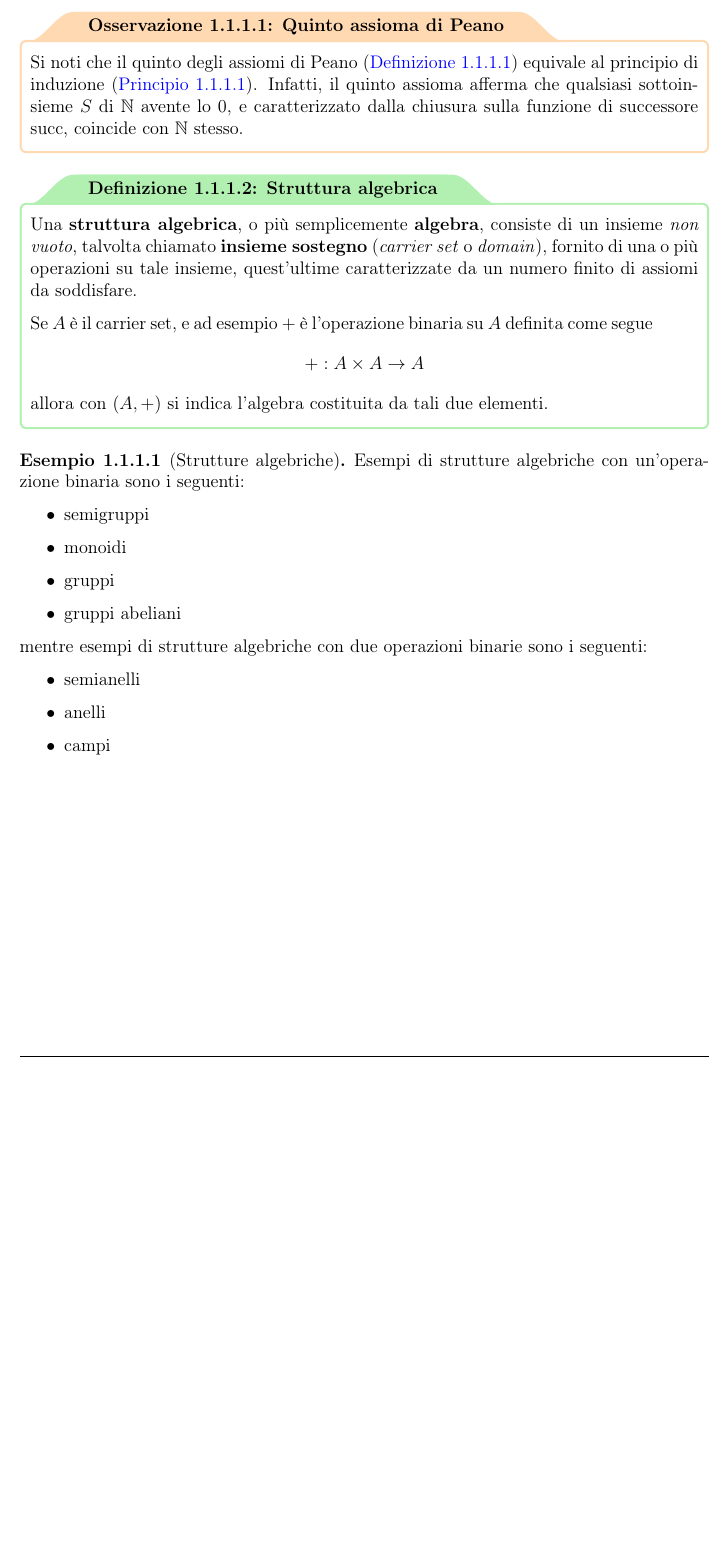
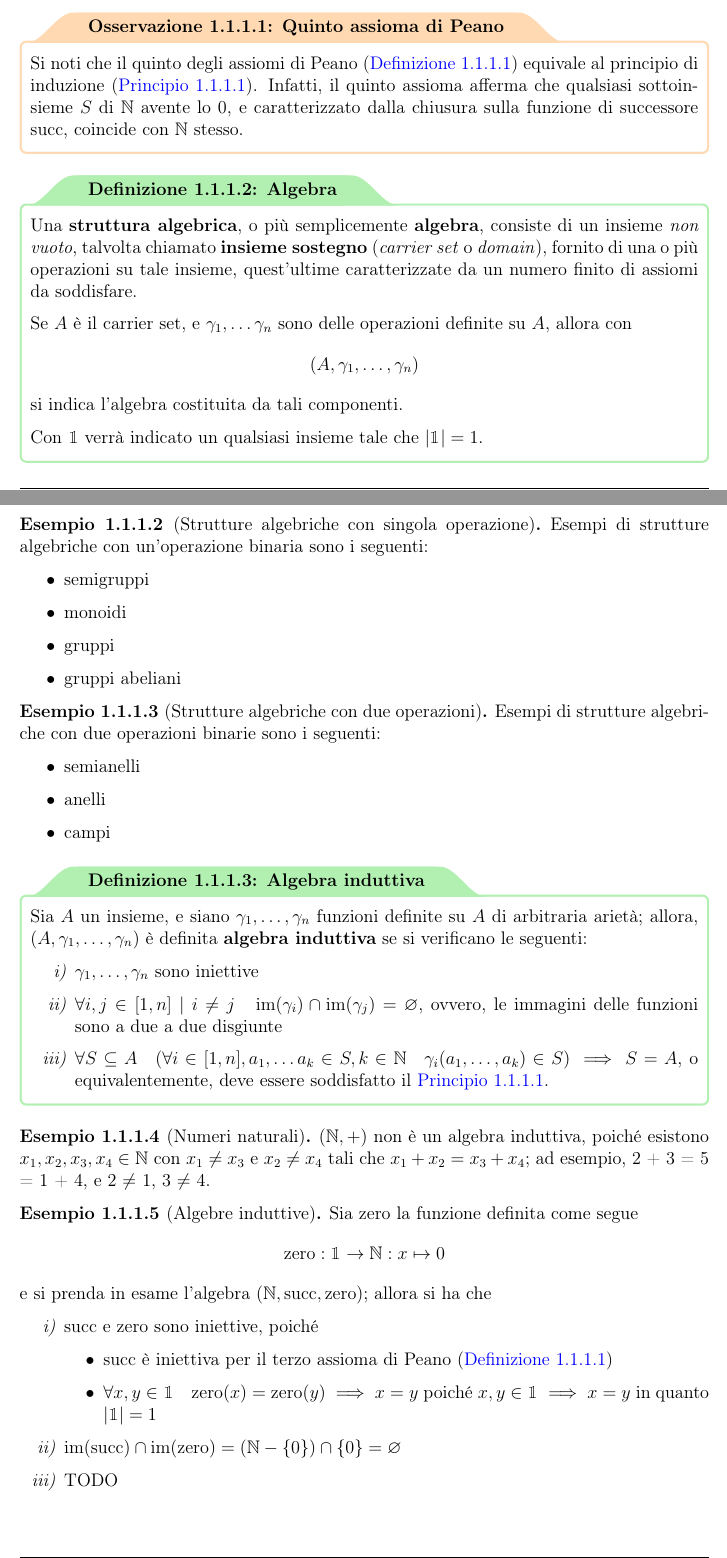
Before and after one commit to aflaag-notes/languages, a LaTeX document (src/Linguaggi di Programmazione.tex): part of page 5 of 5 before the commit and two parts of pages 5 and 6 of 6 after it, the two joined at a grey line, cut so that both start at the same text, the shorter picture padded with empty space. The pictures show the PDF file src/Linguaggi di Programmazione.pdf that the author committed with the source.

Commit message:
andato avanti

```diff
--- a/src/Linguaggi di Programmazione.tex
+++ b/src/Linguaggi di Programmazione.tex
@@ -117,0 +124 @@
+            \item $\varnothing := \varnothing \in \aleph$
@@ -118,3 +129,6 @@
+        \end{enumerate}
+    \end{example}
+
     \begin{framedprinc}[label={induction}]{Principio di Induzione}
         Sia $P$ una proprietà che vale per $n = 0$, e dunque $P(0)$ è vera; inoltre,  per ogni $n \in \N$ si ha che $P(n) \implies P(n + 1)$; allora, $P(n)$ è vera per ogni $n \in \N$.
 
@@ -125,13 +139,15 @@
         Si noti che il quinto degli assiomi di Peano (\cref{peano}) equivale al principio di induzione (\cref{induction}). Infatti, il quinto assioma afferma che qualsiasi sottoinsieme $S$ di $\N$ avente lo 0, e caratterizzato dalla chiusura sulla funzione di successore $\mathrm{succ}$, coincide con $\N$ stesso.
     \end{framedobs}
 
-    \begin{frameddefn}{Struttura algebrica}
+    \begin{frameddefn}{Algebra}
         Una \tbf{struttura algebrica}, o più semplicemente \tbf{algebra}, consiste di un insieme \tit{non vuoto}, talvolta chiamato \tbf{insieme sostegno} (\tit{carrier set} o \tit{domain}), fornito di una o più operazioni su tale insieme, quest'ultime caratterizzate da un numero finito di assiomi da soddisfare.
 
-        Se $A$ è il carrier set, e ad esempio $+$ è l'operazione binaria su $A$ definita come segue $$\func{+}{A \times A}{A}$$ allora con $(A, +)$ si indica l'algebra costituita da tali due elementi.
+        Se $A$ è il carrier set, e $\gamma_1, \ldots \gamma_n$ sono delle operazioni definite su $A$, allora con $$(A, \gamma_1, \ldots, \gamma_n)$$ si indica l'algebra costituita da tali componenti.
+
+        Con $\1$ verrà indicato un qualsiasi insieme tale che $\abs{\1} = 1$.
     \end{frameddefn}
 
-    \begin{example}[Strutture algebriche]
+    \begin{example}[Strutture algebriche con singola operazione]
         Esempi di strutture algebriche con un'operazione binaria sono i seguenti:
 
         \begin{itemize}
@@ -140,8 +156,10 @@
             \item gruppi
             \item gruppi abeliani
         \end{itemize}
+    \end{example}
 
-        mentre esempi di strutture algebriche con due operazioni binarie sono i seguenti:
+    \begin{example}[Strutture algebriche con due operazioni]
+        Esempi di strutture algebriche con due operazioni binarie sono i seguenti:
 
         \begin{itemize}
             \item semianelli
@@ -150,4 +168,40 @@
         \end{itemize}
     \end{example}
 
+    \begin{frameddefn}[label={inductive algebra}]{Algebra induttiva}
+        Sia $A$ un insieme, e siano $\gamma_1, \ldots, \gamma_n$ funzioni definite su $A$ di arbitraria arietà; allora, $(A, \gamma_1, \ldots, \gamma_n)$ è definita \tbf{algebra induttiva} se si verificano le seguenti:
+
+        \begin{enumerate}[label=\roman*), font=\itshape]
+            \item $\gamma_1, \ldots, \gamma_n$ sono iniettive
+            \item $\forall i, j \in [1, n] \mid i \neq j \quad \im(\gamma_i) \cap \im(\gamma_j) = \varnothing$, ovvero, le immagini delle funzioni sono a due a due disgiunte
+            \item $\forall S \subseteq A \quad (\forall i \in [1, n], a_1, \ldots a_k \in S, k \in \N  \quad \gamma_i(a_1, \ldots, a_k) \in S) \implies S = A$, o equivalentemente, deve essere soddisfatto il \cref{induction}.
+        \end{enumerate}
+    \end{frameddefn}
+
+    % \begin{framedobs}{Terzo assioma delle algebre induttive}
+    %     Si noti che nel terzo assioma della \cref{inductive algebra} anche $S = \varnothing$ è un valido sottoinsieme di $A$, ma poiché non esistono $a_1, \ldots, a_k \in S \in \varnothing$, in esso ogni qualificazione è vera a vuoto.
+    % \end{framedobs}
+
+    \begin{example}[Numeri naturali]
+        $(\N, +)$ non è un algebra induttiva, poiché esistono $x_1, x_2, x_3, x_4 \in \N$ con $x_1 \neq x_3$ e $x_2 \neq x_4$ tali che $x_1 + x_2 = x_3 + x_4$; ad esempio, 2 + 3 = 5 = 1 + 4, e 2 $\neq$ 1, 3 $\neq$ 4.
+    \end{example}
+
+    % \begin{example}[Algebra di Boole]
+    %     Dato l'insieme $B = \{ \mathrm{true}, \mathrm{false}\}$, e la funzione $\lnot$ definita come segue $$\funcmap{\lnot}{B}{B}{x}{\left \{ \begin{array}{ll} \mathrm{false} & x = \mathrm{true} \\ \mathrm{true} & x = \mathrm{false} \end{array} \right.}$$ è possibile dimostrare che l'algebra $(B, \lnot)$ non è induttiva; infatti, nonostante $\lnot$ sia iniettiva, e la seconda proprietà della \cref{inductive algebra} sia vera a vuoto, si ha che $\forall x \in \varnothing \subseteq B \quad \nexists \lnot(x)$
+    % \end{example}
+
+    \begin{example}[Algebre induttive]
+        Sia $\mathrm{zero}$ la funzione definita come segue $$\funcmap{\mathrm{zero}}{\1}{\N}{x}{0}$$ e si prenda in esame l'algebra $(\N, \mathrm{succ}, \mathrm{zero})$; allora si ha che
+
+        \begin{enumerate}[label=\roman*), font=\itshape]
+            \item $\mathrm{succ}$ e $\mathrm{zero}$ sono iniettive, poiché
+                \begin{itemize}
+                    \item $\mathrm{succ}$ è iniettiva per il terzo assioma di Peano (\cref{peano})
+                    \item $\forall x, y \in \1 \quad \mathrm{zero}(x) = \mathrm{zero}(y) \implies x = y$ poiché $x, y \in \1 \implies x = y$ in quanto $\abs{\1} = 1$
+                \end{itemize}
+            \item $\im(\mathrm{succ}) \cap \im(\mathrm{zero}) = \left(\N - \{0\}\right) \cap \{0\} = \varnothing$
+            \item TODO
+        \end{enumerate}
+    \end{example}
+
 \end{document}
```
Also changed, not shown: src/Linguaggi di Programmazione.pdf, src/Linguaggi di Programmazione.tex (10 more changed lines), 5 other files.
